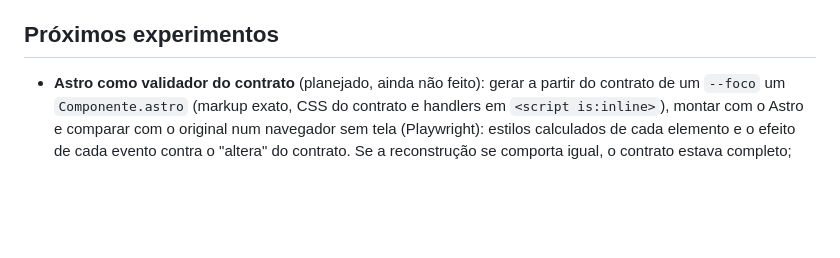
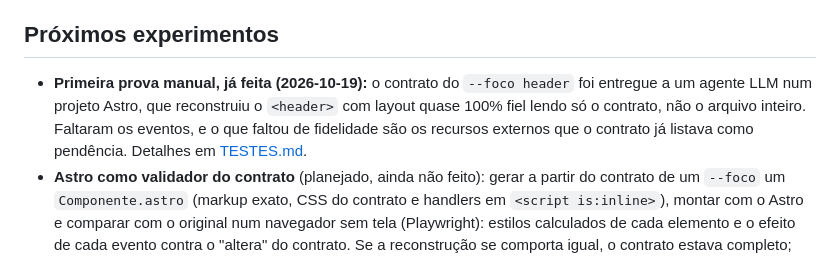
Before and after one commit to sgenildo018-netizen/converg, a Markdown page: README.md, the part around the change. Rendered like a GitHub page; blank space fills up the shorter version.

Commit message:
Record the first manual round trip: header rebuilt in Astro from the contract
Co-Authored-By: Claude Opus 5.5 (1M context) <noreply@anthropic.com>

```diff
--- a/README.md
+++ b/README.md
@@ -150,6 +150,7 @@ Saídas na pasta `output/`:
 
 ## Próximos experimentos
 
+- **Primeira prova manual, já feita (2026-10-19):** o contrato do `--foco header` foi entregue a um agente LLM num projeto Astro, que reconstruiu o `<header>` com layout quase 100% fiel lendo só o contrato, não o arquivo inteiro. Faltaram os eventos, e o que faltou de fidelidade são os recursos externos que o contrato já listava como pendência. Detalhes em [TESTES.md](TESTES.md#histórico-da-bateria).
 - **Astro como validador do contrato** (planejado, ainda não feito): gerar a partir do contrato de um `--foco` um `Componente.astro` (markup exato, CSS do contrato e handlers em `<script is:inline>`), montar com o Astro e comparar com o original num navegador sem tela (Playwright): estilos calculados de cada elemento e o efeito de cada evento contra o "altera" do contrato. Se a reconstrução se comporta igual, o contrato estava completo; cada diferença aponta o que faltou. Ficaria em `experimentos/`, sem afetar o `script.js`. Cuidados já vistos: compilar o `.md` só prova que o Markdown é válido; no MDX o HTML vira JSX, então `style="..."` em texto e `onclick="..."` quebram (por isso o bloco iria num `.astro`, que aceita HTML como está); o VitePress compila o Markdown como template Vue e interpretaria chaves duplas e diretivas no HTML.
 - **Contrato em `.mdx`**: o `.md` já põe tags do texto corrido entre crases, o que o MDX também exige; chaves soltas no texto ainda precisariam de tratamento.
 
```
Also changed, not shown: TESTES.md (+2 -0 lines).
